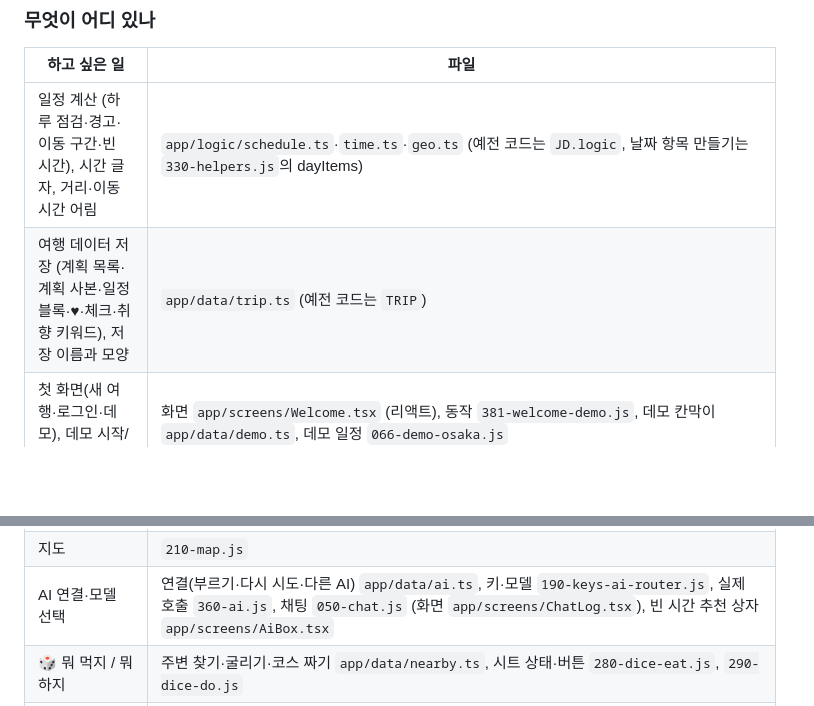
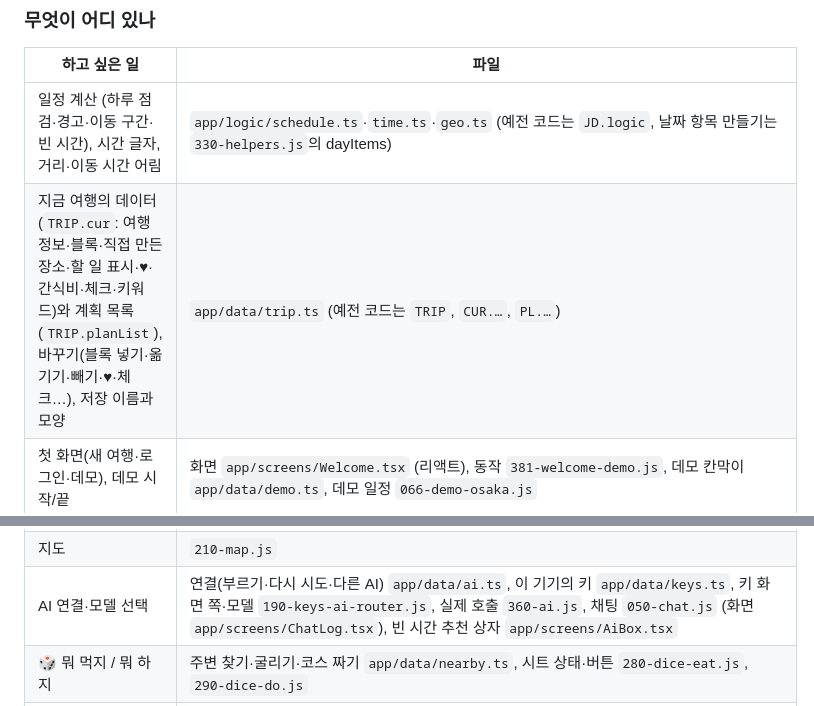
Before and after one commit to Jenuek/jepi, a Markdown page: README.md, 2 parts joined by grey strips. GitHub-like rendering; blank space fills up the shorter version.

Commit message:
로드맵·README: 여행 데이터를 한 곳으로 모으기(3번) 마무리 기록
Co-Authored-By: Claude Opus 5.5 <noreply@anthropic.com>
Claude-Session: https://claude.ai/code/session_01434qgbc8phGwm7JuwfkXFz

```diff
--- a/README.md
+++ b/README.md
@@ -78,7 +78,7 @@ npm run check          # = 타입 검사 + 빌드 + 자동 점검
 | 하고 싶은 일 | 파일 |
 |---|---|
 | 일정 계산 (하루 점검·경고·이동 구간·빈 시간), 시간 글자, 거리·이동 시간 어림 | `app/logic/schedule.ts`·`time.ts`·`geo.ts` (예전 코드는 `JD.logic`, 날짜 항목 만들기는 `330-helpers.js`의 dayItems) |
-| 여행 데이터 저장 (계획 목록·계획 사본·일정 블록·♥·체크·취향 키워드), 저장 이름과 모양 | `app/data/trip.ts` (예전 코드는 `TRIP`) |
+| 지금 여행의 데이터(`TRIP.cur`: 여행 정보·블록·직접 만든 장소·할 일 표시·♥·간식비·체크·키워드)와 계획 목록(`TRIP.planList`), 바꾸기(블록 넣기·옮기기·빼기·♥·체크…), 저장 이름과 모양 | `app/data/trip.ts` (예전 코드는 `TRIP`, `CUR.…`, `PL.…`) |
 | 첫 화면(새 여행·로그인·데모), 데모 시작/끝 | 화면 `app/screens/Welcome.tsx` (리액트), 동작 `381-welcome-demo.js`, 데모 칸막이 `app/data/demo.ts`, 데모 일정 `066-demo-osaka.js` |
 | 일정표 그리기 / 장소 탭 카드·필터 | `340-render.js` / 화면 `app/screens/Tray.tsx` (리액트, 카드에 넣을 값은 `340-render.js`의 `cardInfo`) |
 | 장소 탭 위쪽 / 지도 위쪽 (이 날·전체·내 위치) | 화면 `app/screens/Tops.tsx` (리액트), 값은 `340-render.js`(drawTrayTop·trayAct) / `210-map.js`(mapTop·mapTopAct) |
@@ -107,7 +107,7 @@ npm run check          # = 타입 검사 + 빌드 + 자동 점검
 | 내 장소, 카카오 장소·주소 검색, 지금 위치 | `app/data/myplaces.ts`, `app/data/kakao.ts` (화면 `MyPlacesSection.tsx`) |
 | 영업시간 확인 (Google Places, 월 900곳 한도) | `app/data/hours.ts`, 모양 바꾸기 `app/logic/hours.ts` (예전 `383-hours.js`는 연결만) |
 | 지도 | `210-map.js` |
-| AI 연결·모델 선택 | 연결(부르기·다시 시도·다른 AI) `app/data/ai.ts`, 키·모델 `190-keys-ai-router.js`, 실제 호출 `360-ai.js`, 채팅 `050-chat.js` (화면 `app/screens/ChatLog.tsx`), 빈 시간 추천 상자 `app/screens/AiBox.tsx` |
+| AI 연결·모델 선택 | 연결(부르기·다시 시도·다른 AI) `app/data/ai.ts`, 이 기기의 키 `app/data/keys.ts`, 키 화면 쪽·모델 `190-keys-ai-router.js`, 실제 호출 `360-ai.js`, 채팅 `050-chat.js` (화면 `app/screens/ChatLog.tsx`), 빈 시간 추천 상자 `app/screens/AiBox.tsx` |
 | 🎲 뭐 먹지 / 뭐 하지 | 주변 찾기·굴리기·코스 짜기 `app/data/nearby.ts`, 시트 상태·버튼 `280-dice-eat.js`, `290-dice-do.js` |
 | 내 계획 목록, 새 계획 | 화면 `app/screens/PlansScreen.tsx` (리액트), 동작 `180-plans.js` |
 | 로그인·기기 간 동기화·키 암호화 | 로그인 화면 `310-sync.js`, 무엇을 보내고 어떻게 합칠지 `app/data/sync.ts`, 서버와 대화 `app/data/server.ts`, 암호화 `app/data/vault.ts` |
```
Also changed, not shown: docs/ROADMAP.md (+5 -3 lines).
